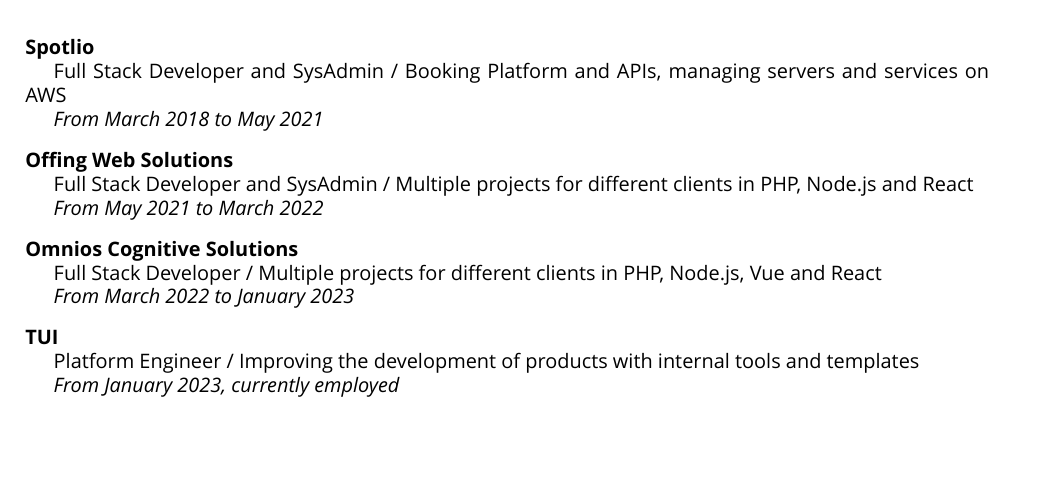
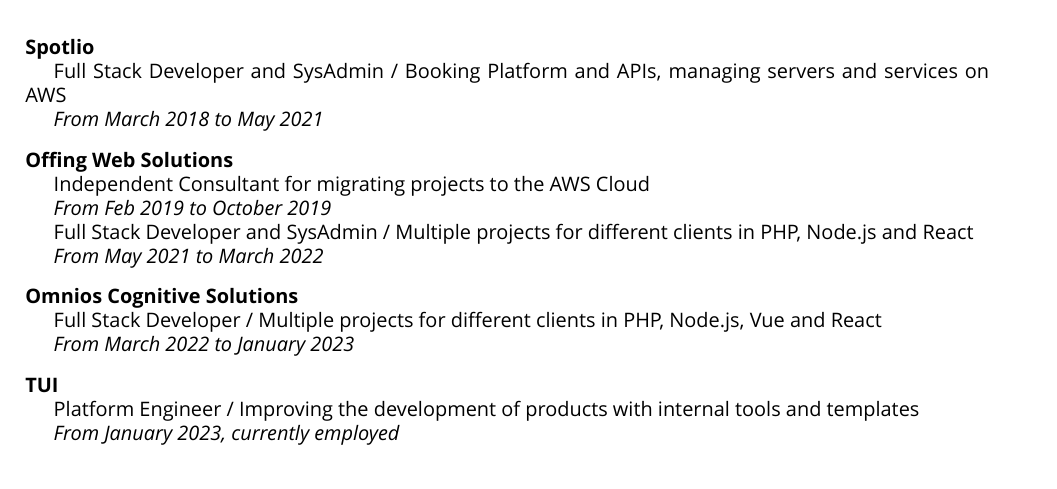
Before and after one commit to Kyngo/Resume, a LaTeX CV (Resume.tex): part of page 1 of 2, cut so that both start at the same text, the shorter picture padded with empty space. Compiled offline with XeLaTeX; a missing font is replaced by an installed copy or a similar font.

Commit message:
added independent consulting work at offing

```diff
--- a/Resume.tex
+++ b/Resume.tex
@@ -108,6 +108,10 @@
 	% Offing
 	\nl
 	\textbf{Offing Web Solutions}
+
+	\tab Independent Consultant for migrating projects to the AWS Cloud
+
+	\tab \textit{From Feb 2019 to October 2019}
 
 	\tab Full Stack Developer and SysAdmin / Multiple projects for different clients in PHP, Node.js and React
 
```
